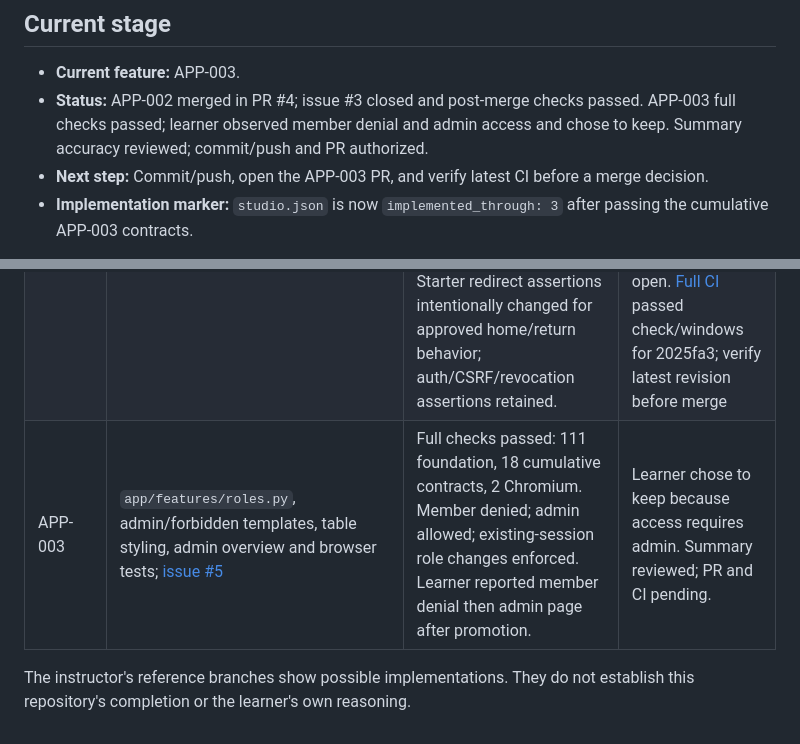
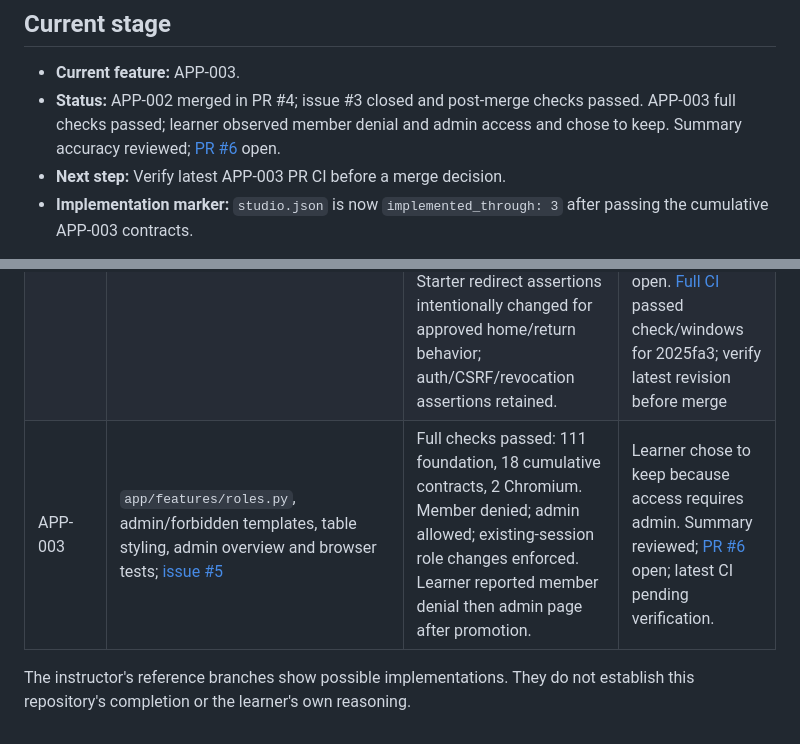
Before and after one commit to mtm5913/my-app-studio, a Markdown page: SPEC.md, 2 parts joined by grey strips. Drawn GitHub-style.

Commit message:
Link APP-003 pull request evidence

```diff
--- a/SPEC.md
+++ b/SPEC.md
@@ -7,8 +7,8 @@ actual evidence; pending is a valid state. Keep explanations/help in
 ## Current stage
 
 - **Current feature:** APP-003.
-- **Status:** APP-002 merged in PR #4; issue #3 closed and post-merge checks passed. APP-003 full checks passed; learner observed member denial and admin access and chose to keep. Summary accuracy reviewed; commit/push and PR authorized.
-- **Next step:** Commit/push, open the APP-003 PR, and verify latest CI before a merge decision.
+- **Status:** APP-002 merged in PR #4; issue #3 closed and post-merge checks passed. APP-003 full checks passed; learner observed member denial and admin access and chose to keep. Summary accuracy reviewed; [PR #6](https://github.com/mtm5913/my-app-studio/pull/6) open.
+- **Next step:** Verify latest APP-003 PR CI before a merge decision.
 - **Implementation marker:** `studio.json` is now `implemented_through: 3` after passing the cumulative APP-003 contracts.
 
 This repository owns application code. Server/proxy changes and production
@@ -83,7 +83,7 @@ customer research or claims that a timestamp proves learning.
 |---|---|---|---|
 | APP-001 | `app/brand.json`, `app/templates/home.html`, `app/templates/base.html`, `app/static/logo.svg`, `app/static/site.css`; [issue #1](https://github.com/mtm5913/my-app-studio/issues/1) | Full explicit APP-001 check passed, then normal full check passed after marker update: 98 foundation + 2 acceptance + 2 Chromium tests. AI reviewed desktop/narrow rendering, keyboard skip link and account boundary. Learner prediction and phone-width check interpretation recorded. Learner requested friend-focused copy and “Bite by bite, we can figure it out together,” then chose to keep the revised companion feel. | Keep decision recorded; summary reviewed; [PR #2](https://github.com/mtm5913/my-app-studio/pull/2) open. [Initial CI run](https://github.com/mtm5913/my-app-studio/actions/runs/40962891203): Linux passed at observation; Windows pending. Verify latest revision before merge |
 | APP-002 | `app/features/accounts.py`, account/preview/dashboard templates, shared navigation/styles, `tests/test_account_navigation.py`; [issue #3](https://github.com/mtm5913/my-app-studio/issues/3) | Full explicit APP-002 check passed: 110 foundation/navigation tests, 14 cumulative contracts, 2 Chromium journeys. Normal full check after marker update also passed. AI reviewed account page desktop/390px layout, private boundary, input handling and safe returns. Starter redirect assertions intentionally changed for approved home/return behavior; auth/CSRF/revocation assertions retained. | Learner interpreted old-session rejection, reported returning to login on revisiting Member space after logout, and chose to keep the intended flow. Summary reviewed; [PR #4](https://github.com/mtm5913/my-app-studio/pull/4) open. [Full CI](https://github.com/mtm5913/my-app-studio/actions/runs/40965878512) passed check/windows for 2025fa3; verify latest revision before merge |
-| APP-003 | `app/features/roles.py`, admin/forbidden templates, table styling, admin overview and browser tests; [issue #5](https://github.com/mtm5913/my-app-studio/issues/5) | Full checks passed: 111 foundation, 18 cumulative contracts, 2 Chromium. Member denied; admin allowed; existing-session role changes enforced. Learner reported member denial then admin page after promotion. | Learner chose to keep because access requires admin. Summary reviewed; PR and CI pending. |
+| APP-003 | `app/features/roles.py`, admin/forbidden templates, table styling, admin overview and browser tests; [issue #5](https://github.com/mtm5913/my-app-studio/issues/5) | Full checks passed: 111 foundation, 18 cumulative contracts, 2 Chromium. Member denied; admin allowed; existing-session role changes enforced. Learner reported member denial then admin page after promotion. | Learner chose to keep because access requires admin. Summary reviewed; [PR #6](https://github.com/mtm5913/my-app-studio/pull/6) open; latest CI pending verification. |
 
 The instructor's reference branches show possible implementations. They do not
 establish this repository's completion or the learner's own reasoning.
```
Also changed, not shown: other parts of SPEC.md (+1 -1 lines).
